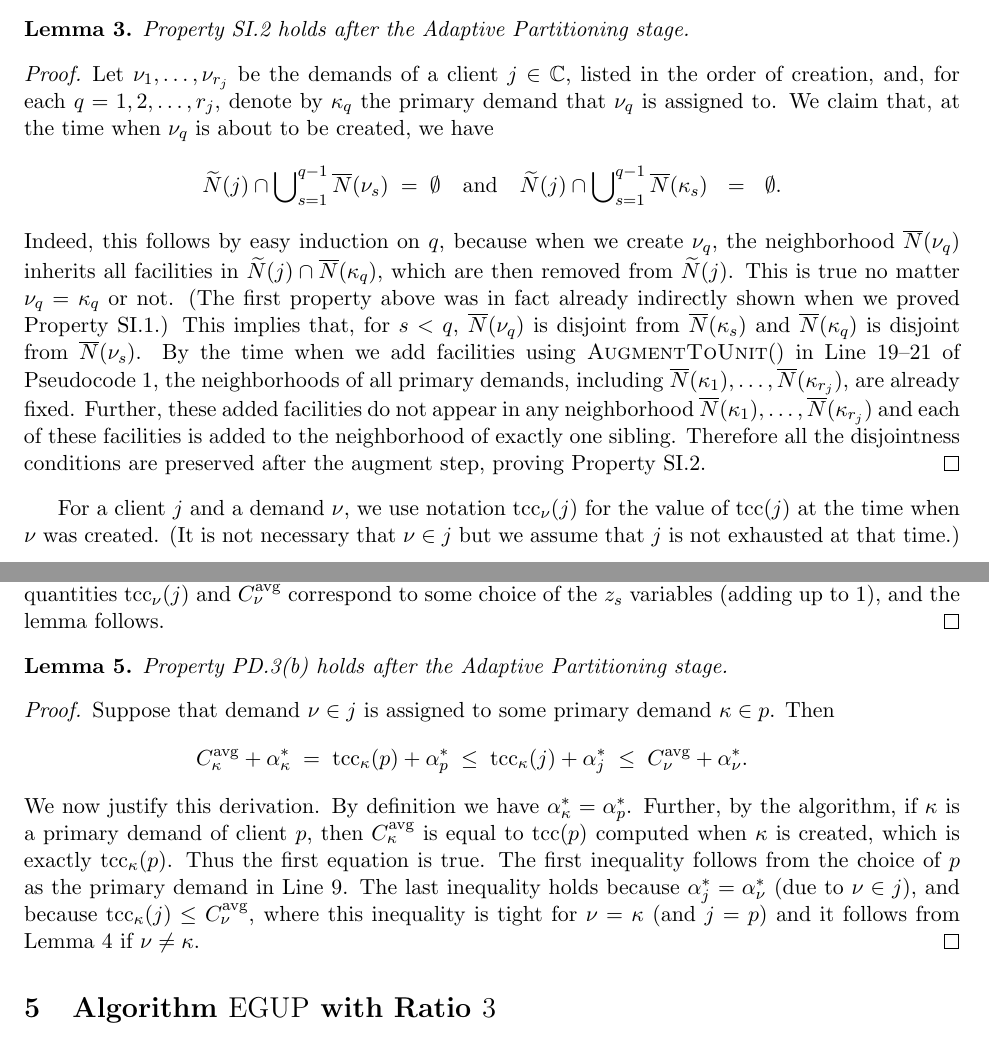
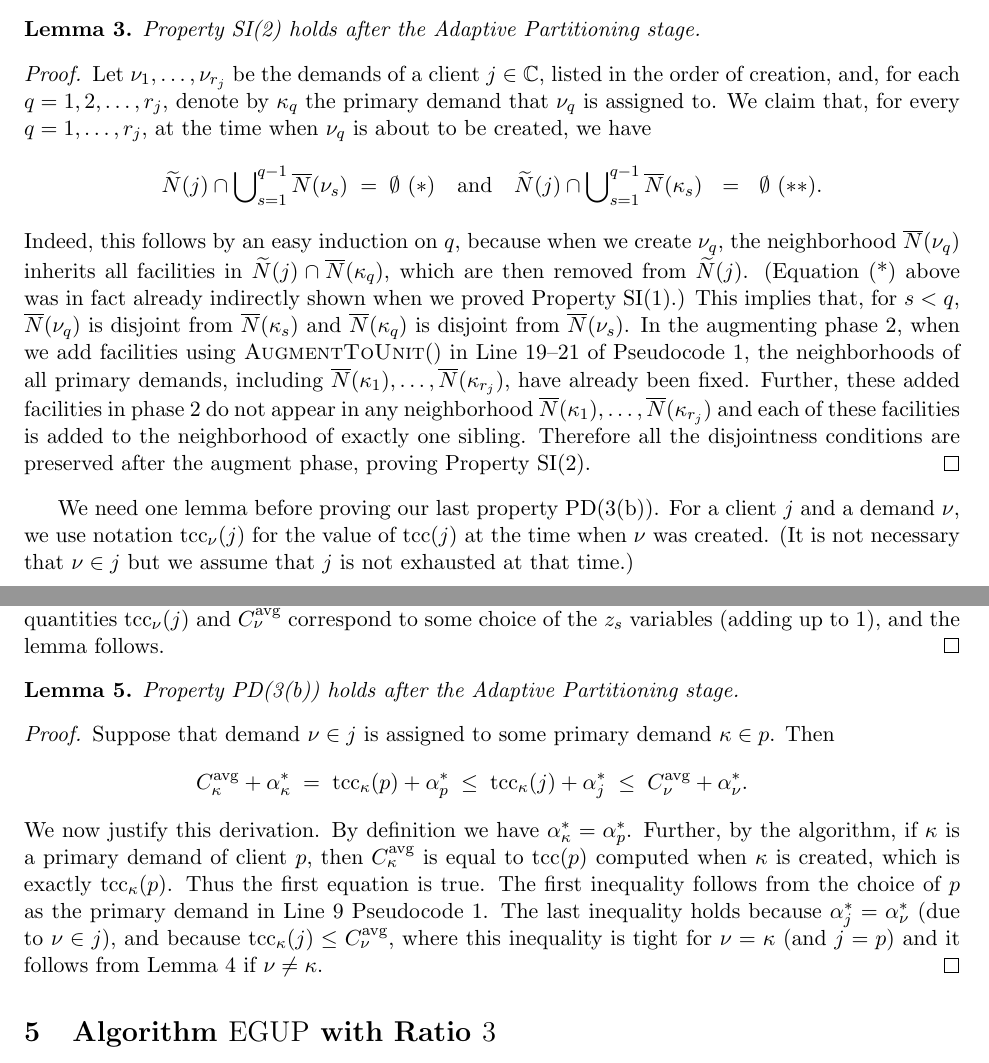
Before and after one commit to lantimilan/facilitylocation, a LaTeX paper (ftfpfull.tex): two parts of pages 11 and 12 of 25, joined at a grey line, cut so that both start at the same text. Compiled offline with pdfLaTeX.

Commit message:
adaptive partition

```diff
--- a/ftfpfull.tex
+++ b/ftfpfull.tex
@@ -998,48 +998,54 @@ partition process.
 
 %%%%%%%
 \begin{lemma}\label{lem: property SI:primary disjoint holds}
-  Property~SI.\ref{SI:primary disjoint} holds after the
+  Property~SI(\ref{SI:primary disjoint}) holds after the
   Adaptive Partitioning stage.
 \end{lemma}
 \begin{proof}
   Let $\nu_1,\ldots,\nu_{r_j}$ be the demands of a client
   $j\in\clientset$, listed in the order of creation, and,
-  for each $q=1,2,\ldots,r_j$, denote by $\kappa_q$ the primary
-  demand that $\nu_q$ is assigned to.  We claim that, at the
-  time when $\nu_q$ is about to be created, we have
+  for each $q=1,2,\ldots,r_j$, denote by $\kappa_q$ the
+  primary demand that $\nu_q$ is assigned to.  We claim
+  that, for every $q=1,\ldots,r_j$, at the time when $\nu_q$
+  is about to be created, we have
 %
 \begin{eqnarray*}
-\wtildeN(j) \cap \bigcup_{s=1}^{q-1} \wbarN(\nu_s) \;=\; \emptyset \quad\textrm{and} \quad
-\wtildeN(j) \cap \bigcup_{s=1}^{q-1} \wbarN(\kappa_s) &=& \emptyset.
+\wtildeN(j) \cap \bigcup_{s=1}^{q-1} \wbarN(\nu_s) \;=\;
+\emptyset\ (*)\quad\textrm{and} \quad
+\wtildeN(j) \cap \bigcup_{s=1}^{q-1} \wbarN(\kappa_s) &=&
+\emptyset\ (**).
 \end{eqnarray*}
 %
-Indeed, this follows by easy induction on $q$, because when
-we create $\nu_q$, the neighborhood $\wbarN(\nu_q)$ inherits
-all facilities in $\wtildeN(j)\cap \wbarN(\kappa_q)$, which
-are then removed from $\wtildeN(j)$. This is true no matter
-$\nu_q = \kappa_q$ or not.  (The first property above was in
-fact already indirectly shown when we proved
-Property~SI.\ref{SI:siblings disjoint}.) This implies that,
-for $s < q$, $\wbarN(\nu_q)$ is disjoint from
-$\wbarN(\kappa_s)$ and $\wbarN(\kappa_q)$ is disjoint from
-$\wbarN(\nu_s)$. By the time when we add facilities using
+Indeed, this follows by an easy induction on $q$, because
+when we create $\nu_q$, the neighborhood $\wbarN(\nu_q)$
+inherits all facilities in $\wtildeN(j)\cap
+\wbarN(\kappa_q)$, which are then removed from
+$\wtildeN(j)$. (Equation (*) above was in fact already
+indirectly shown when we proved Property~SI(\ref{SI:siblings
+  disjoint}).) This implies that, for $s < q$,
+$\wbarN(\nu_q)$ is disjoint from $\wbarN(\kappa_s)$ and
+$\wbarN(\kappa_q)$ is disjoint from $\wbarN(\nu_s)$. In the
+augmenting phase 2, when we add facilities using
 \AugmentToUnit() in Line~19--21 of
 Pseudocode~\ref{alg:lpr2}, the neighborhoods of all primary
 demands, including $\wbarN(\kappa_1), \ldots,
-\wbarN(\kappa_{r_j})$, are already fixed. Further, these
-added facilities do not appear in any neighborhood
-$\wbarN(\kappa_1), \ldots, \wbarN(\kappa_{r_j})$ and each of
-these facilities is added to the neighborhood of exactly one
-sibling.  Therefore all the disjointness conditions are
-preserved after the augment step, proving
-Property~SI.\ref{SI:primary disjoint}.
+\wbarN(\kappa_{r_j})$, have already been fixed. Further,
+these added facilities in phase 2 do not appear in any
+neighborhood $\wbarN(\kappa_1), \ldots,
+\wbarN(\kappa_{r_j})$ and each of these facilities is added
+to the neighborhood of exactly one sibling.  Therefore all
+the disjointness conditions are preserved after the augment
+phase, proving Property~SI(\ref{SI:primary disjoint}).
 \end{proof}
 
 %%%%%%%
 
-For a client $j$ and a demand $\nu$, we use notation $\tcc_{\nu}(j)$ for the value of
-$\tcc(j)$ at the time when $\nu$ was created. (It is not necessary that $\nu\in j$ but
-we assume that $j$ is not exhausted at that time.)
+We need one lemma before proving our last property
+PD(\ref{PD:assign:cost}).  For a client $j$ and a demand
+$\nu$, we use notation $\tcc_{\nu}(j)$ for the value of
+$\tcc(j)$ at the time when $\nu$ was created. (It is not
+necessary that $\nu\in j$ but we assume that $j$ is not
+exhausted at that time.)
 
 
 \begin{lemma}\label{lem: tcc optimal}
@@ -1091,7 +1097,7 @@ Therefore both quantities
 %%%%%%%
 
 \begin{lemma}\label{lem: PD:assign:cost holds}
-Property~PD.\ref{PD:assign:cost} holds after the Adaptive Partitioning stage.
+Property~PD(\ref{PD:assign:cost}) holds after the Adaptive Partitioning stage.
 \end{lemma}
 
 \begin{proof}
@@ -1110,12 +1116,13 @@ algorithm, if $\kappa$ is a primary demand of client $p$,
 then $\concost_{\kappa}$ is equal to $\tcc(p)$ computed when
 $\kappa$ is created, which is exactly $\tcc_\kappa(p)$. Thus
 the first equation is true. The first inequality follows
-from the choice of $p$ as the primary demand in Line~9.
-The last
-inequality holds because $\alpha^\ast_j = \alpha^\ast_\nu$ (due to $\nu\in j$),
-and because $\tcc_\kappa(j) \le \concost_{\nu}$, where this
-inequality is tight for $\nu = \kappa$ (and $j=p$) and it follows from
-Lemma~\ref{lem: tcc optimal} if $\nu\neq\kappa$.
+from the choice of $p$ as the primary demand in Line~9
+Pseudocode~\ref{alg:lpr2}. The last inequality holds
+because $\alpha^\ast_j = \alpha^\ast_\nu$ (due to $\nu\in
+j$), and because $\tcc_\kappa(j) \le \concost_{\nu}$, where
+this inequality is tight for $\nu = \kappa$ (and $j=p$) and
+it follows from Lemma~\ref{lem: tcc optimal} if
+$\nu\neq\kappa$.
 \end{proof}
 
 
```
